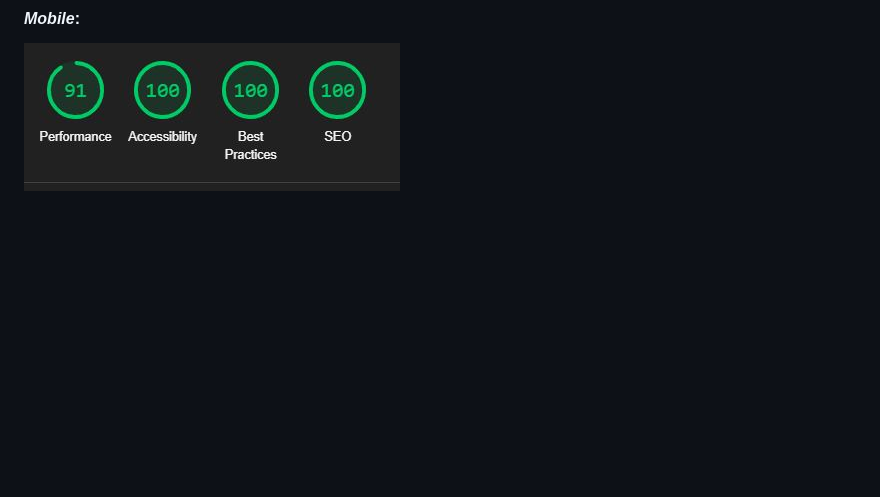
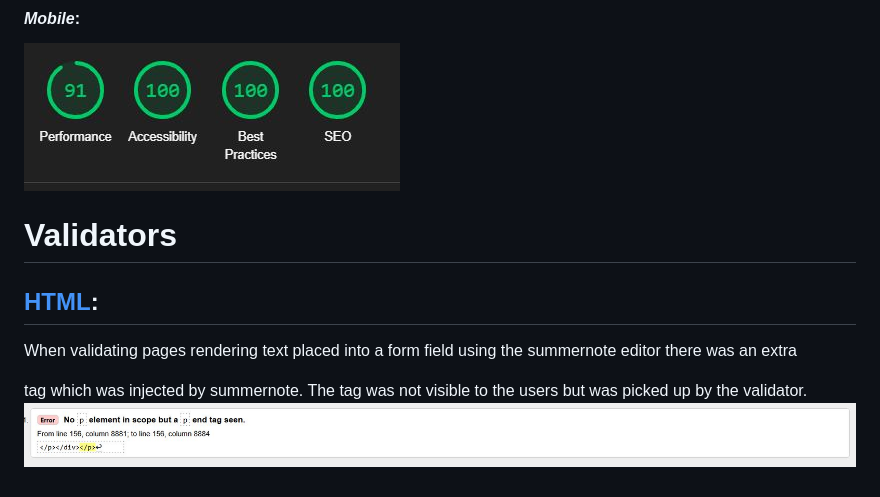
Before and after one commit to dnlbowers/jobs-a-gooden, a Markdown page: TESTING.md, the part around the change. Drawn GitHub-style; pictures changed too: docs/images/html-validator/summernote-error.JPG (added); blank space fills up the shorter version.

```diff
--- a/TESTING.md
+++ b/TESTING.md
@@ -213,3 +213,8 @@ In general Mobile scores were lower in performance for two main reasons. cdn imp
 
 #### *Mobile*:
 ![sign up score](docs/images/lighthouse/register-mob.JPG)
+
+# Validators
+## [HTML](https://validator.w3.org):
+When validating pages rendering text placed into a form field using the summernote editor there was an extra <p> tag which was injected by summernote. The tag was not visible to the users but was picked up by the validator.
+![smmernote error](docs/images/html-validator/summernote-error.JPG)
```
Also changed, not shown: 1 other file.
